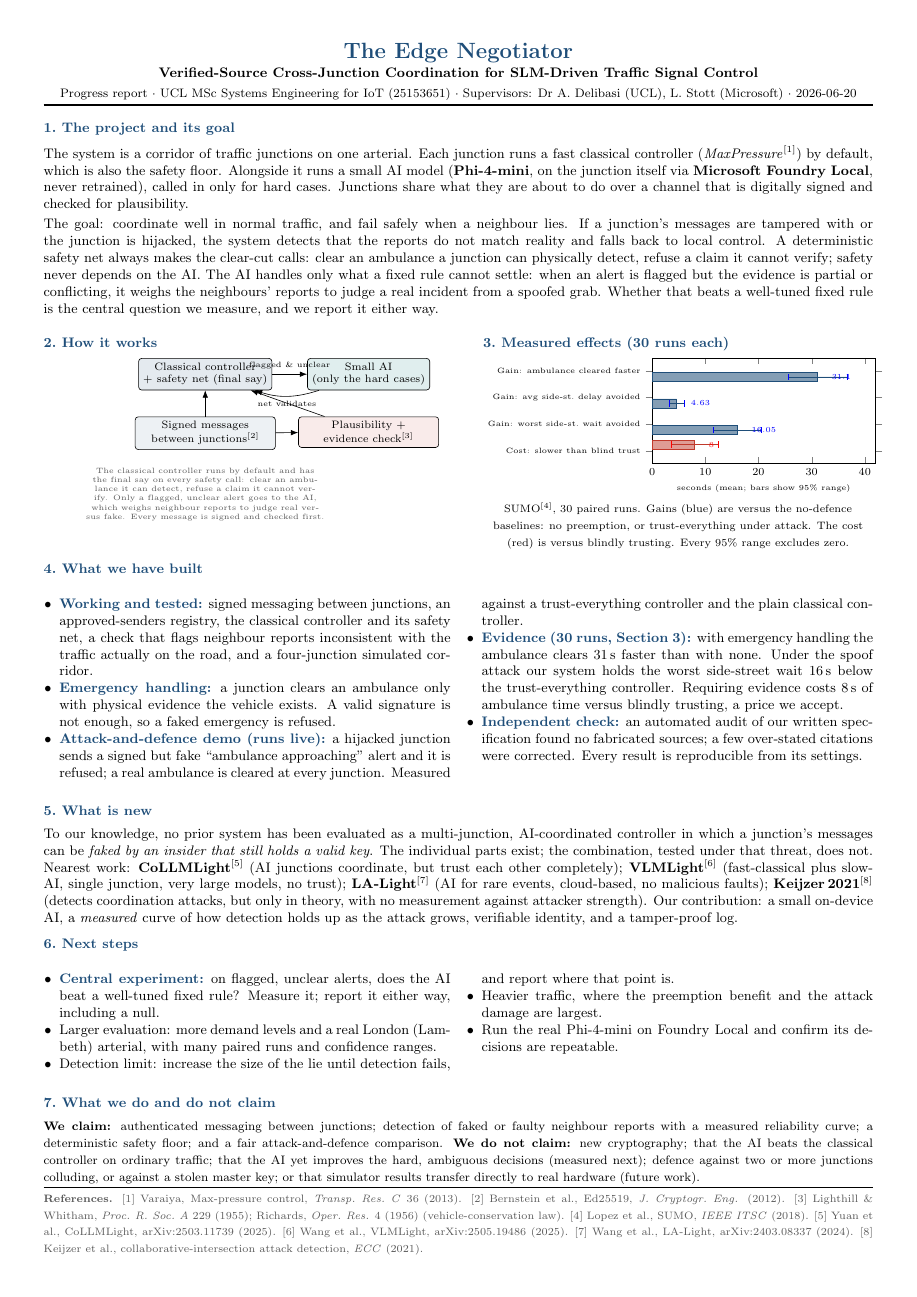
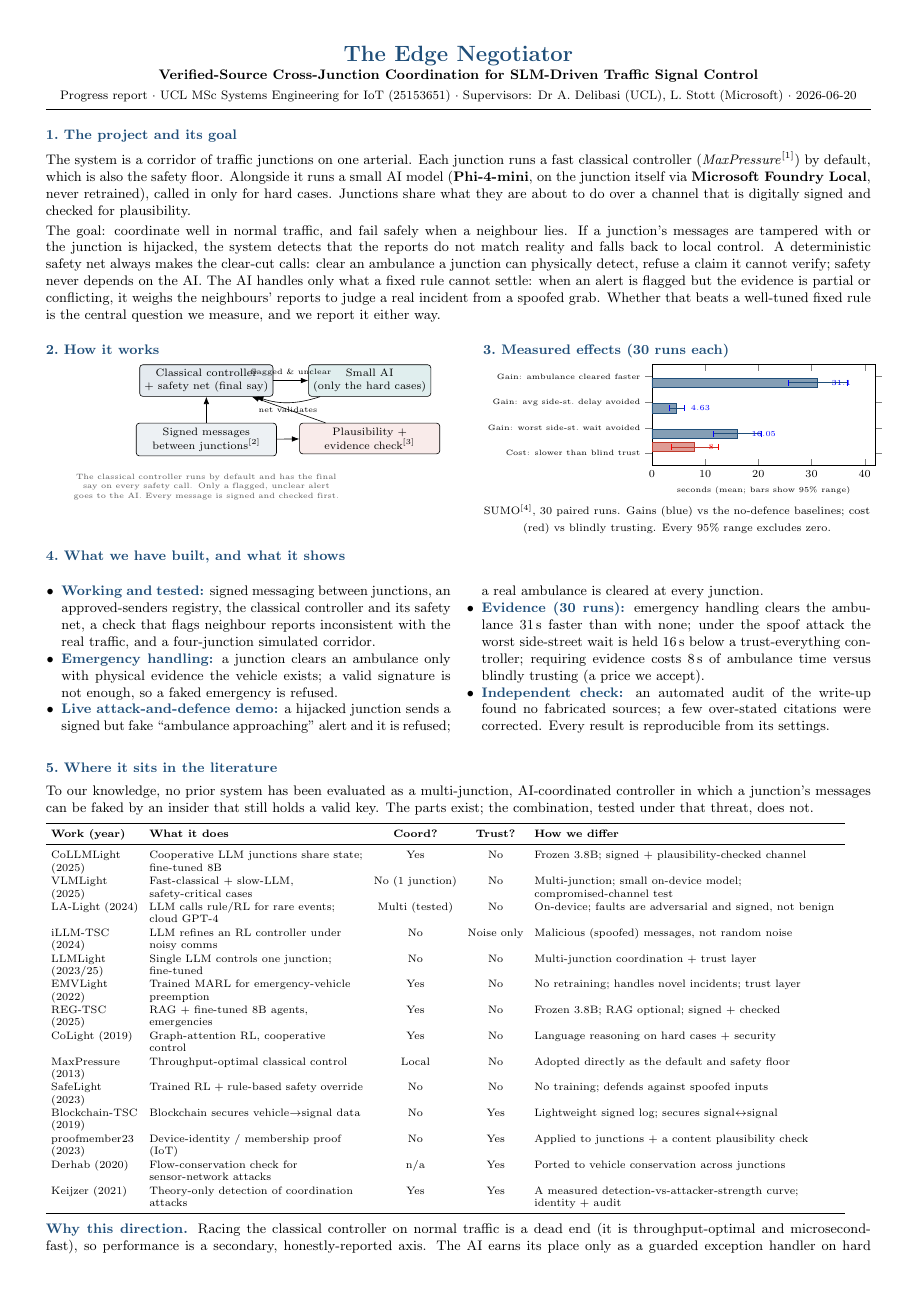
Before and after one commit to ebenezer-isaac/edge-traffic-negotiator, a LaTeX document (05-supervision/report/edge-negotiator-report.tex): the whole page before the commit and page 1 of 2 after it. Compiled offline with pdfLaTeX.

Commit message:
@ docs(report): single all-inclusive 2-page report for both supervisors
Merged the separate Akin (survey + direction) and Lee (value/KPIs) material
into one self-contained 2-page A4 report: scope, architecture diagram,
measured 30-run results chart, what-is-built, a 14-work literature survey
table, why-this-direction, value/success indicators, next steps, and the
do/do-not-claim boundary. No em dashes; all numbers verified against the
n=30 data; honest caveats included (coordination verified but not yet
causal in normal traffic; AI not yet doing the ambiguous decision).
@

```diff
--- a/05-supervision/report/edge-negotiator-report.tex
+++ b/05-supervision/report/edge-negotiator-report.tex
@@ -1,13 +1,15 @@
 \documentclass[10pt]{article}
-\usepackage[a4paper,margin=1.0cm]{geometry}
+\usepackage[a4paper,margin=1.05cm]{geometry}
 \usepackage{tikz}
 \usepackage{pgfplots}
 \pgfplotsset{compat=1.18}
-\usetikzlibrary{arrows.meta,positioning,shapes.geometric}
+\usetikzlibrary{arrows.meta,positioning}
 \usepackage{xcolor}
 \usepackage{enumitem}
 \usepackage{multicol}
 \usepackage{titlesec}
+\usepackage{array}
+\usepackage{booktabs}
 \usepackage[hidelinks]{hyperref}
 
 \definecolor{nbblue}{HTML}{1F4E79}
@@ -17,10 +19,11 @@
 
 \setlength{\parindent}{0pt}
 \setlength{\parskip}{2pt}
-\titlespacing{\section}{0pt}{4pt}{2pt}
+\titlespacing{\section}{0pt}{5pt}{2pt}
 \titleformat{\section}{\normalfont\bfseries\color{nbblue}\small}{}{0pt}{}
 \setlist[itemize]{leftmargin=1.1em,itemsep=0pt,topsep=1pt,parsep=0pt}
 \pagestyle{empty}
+\renewcommand{\arraystretch}{1.1}
 
 \newcommand{\hd}[1]{{\color{nbblue}\textbf{#1}}}
 
@@ -62,7 +65,7 @@ The goal: coordinate well in normal traffic, and fail safely when a neighbour li
 \draw[->] (bus) -- (gate);
 \draw[->] (gate) -- (mp);
 \node[below=3mm of bus,font=\tiny,text width=6.3cm,align=center,color=nbgrey]
-  {The classical controller runs by default and has the final say on every safety call: clear an ambulance it can detect, refuse a claim it cannot verify. Only a flagged, unclear alert goes to the AI, which weighs neighbour reports to judge real versus fake. Every message is signed and checked first.};
+  {The classical controller runs by default and has the final say on every safety call. Only a flagged, unclear alert goes to the AI. Every message is signed and checked first.};
 \end{tikzpicture}
 \end{minipage}\hfill
 \begin{minipage}[t]{0.47\textwidth}
@@ -70,48 +73,63 @@ The goal: coordinate well in normal traffic, and fail safely when a neighbour li
 \centering
 \begin{tikzpicture}
 \begin{axis}[
-  width=6.7cm,height=4.0cm,font=\scriptsize,
-  xbar,xmin=0,xmax=42,
-  bar width=6pt,
-  enlarge y limits=0.16,
-  xlabel={seconds (mean; bars show 95\% range)},
-  xlabel style={font=\tiny},
+  width=6.7cm,height=3.9cm,font=\scriptsize,
+  xbar,xmin=0,xmax=42,bar width=6pt,enlarge y limits=0.16,
+  xlabel={seconds (mean; bars show 95\% range)},xlabel style={font=\tiny},
   ytick={0,1,2,3},
   yticklabels={Cost: slower than blind trust,Gain: worst side-st.\ wait avoided,Gain: avg side-st.\ delay avoided,Gain: ambulance cleared faster},
   yticklabel style={font=\tiny,align=right},
   nodes near coords,nodes near coords style={font=\tiny},
   every node near coord/.append style={xshift=6pt}]
-\addplot+[draw=nbblue,fill=nbblue!55,
-  error bars/.cd,x dir=both,x explicit] coordinates {
-  (16.05,1)+-(4.47,0)
-  (4.63,2) +-(1.37,0)
-  (31.1,3) +-(5.55,0)};
-\addplot+[draw=nbred,fill=nbred!50,
-  error bars/.cd,x dir=both,x explicit] coordinates {
-  (8.0,0)  +-(4.39,0)};
+\addplot+[draw=nbblue,fill=nbblue!55,error bars/.cd,x dir=both,x explicit] coordinates {
+  (16.05,1)+-(4.47,0) (4.63,2)+-(1.37,0) (31.1,3)+-(5.55,0)};
+\addplot+[draw=nbred,fill=nbred!50,error bars/.cd,x dir=both,x explicit] coordinates {
+  (8.0,0)+-(4.39,0)};
 \end{axis}
 \end{tikzpicture}\\[-1pt]
-{\scriptsize SUMO$^{[4]}$, 30 paired runs. Gains (blue) are versus the no-defence baselines: no preemption, or trust-everything under attack. The cost (red) is versus blindly trusting. Every 95\% range excludes zero.}
+{\scriptsize SUMO$^{[4]}$, 30 paired runs. Gains (blue) vs the no-defence baselines; cost (red) vs blindly trusting. Every 95\% range excludes zero.}
 \end{minipage}
 
 %==================== PROGRESS ====================
 \vspace{1pt}
-\section{4.\ What we have built}
+\section{4.\ What we have built, and what it shows}
 \begin{multicols}{2}
 \begin{itemize}
-\item \hd{Working and tested:} signed messaging between junctions, an approved-senders registry, the classical controller and its safety net, a check that flags neighbour reports inconsistent with the traffic actually on the road, and a four-junction simulated corridor.
-\item \hd{Emergency handling:} a junction clears an ambulance only with physical evidence the vehicle exists. A valid signature is not enough, so a faked emergency is refused.
-\item \hd{Attack-and-defence demo (runs live):} a hijacked junction sends a signed but fake ``ambulance approaching'' alert and it is refused; a real ambulance is cleared at every junction. Measured against a trust-everything controller and the plain classical controller.
-\item \hd{Evidence (30 runs, Section 3):} with emergency handling the ambulance clears 31\,s faster than with none. Under the spoof attack our system holds the worst side-street wait 16\,s below the trust-everything controller. Requiring evidence costs 8\,s of ambulance time versus blindly trusting, a price we accept.
-\item \hd{Independent check:} an automated audit of our written specification found no fabricated sources; a few over-stated citations were corrected. Every result is reproducible from its settings.
+\item \hd{Working and tested:} signed messaging between junctions, an approved-senders registry, the classical controller and its safety net, a check that flags neighbour reports inconsistent with the real traffic, and a four-junction simulated corridor.
+\item \hd{Emergency handling:} a junction clears an ambulance only with physical evidence the vehicle exists; a valid signature is not enough, so a faked emergency is refused.
+\item \hd{Live attack-and-defence demo:} a hijacked junction sends a signed but fake ``ambulance approaching'' alert and it is refused; a real ambulance is cleared at every junction.
+\item \hd{Evidence (30 runs):} emergency handling clears the ambulance 31\,s faster than with none; under the spoof attack the worst side-street wait is held 16\,s below a trust-everything controller; requiring evidence costs 8\,s of ambulance time versus blindly trusting (a price we accept).
+\item \hd{Independent check:} an automated audit of the write-up found no fabricated sources; a few over-stated citations were corrected. Every result is reproducible from its settings.
 \end{itemize}
 \end{multicols}
 
-%==================== NOVELTY ====================
-\vspace{-2pt}
-\section{5.\ What is new}
-To our knowledge, no prior system has been evaluated as a multi-junction, AI-coordinated controller in which a junction's messages can be \emph{faked by an insider that still holds a valid key}. The individual parts exist; the combination, tested under that threat, does not. Nearest work: \textbf{CoLLMLight}$^{[5]}$ (AI junctions coordinate, but trust each other completely); \textbf{VLMLight}$^{[6]}$ (fast-classical plus slow-AI, single junction, very large models, no trust); \textbf{LA-Light}$^{[7]}$ (AI for rare events, cloud-based, no malicious faults); \textbf{Keijzer\,2021}$^{[8]}$ (detects coordination attacks, but only in theory, with no measurement against attacker strength). Our contribution: a small on-device AI, a \emph{measured} curve of how detection holds up as the attack grows, verifiable identity, and a tamper-proof log.
+%==================== SURVEY ====================
+\vspace{-1pt}
+\section{5.\ Where it sits in the literature}
+To our knowledge, no prior system has been evaluated as a multi-junction, AI-coordinated controller in which a junction's messages can be faked by an insider that still holds a valid key. The parts exist; the combination, tested under that threat, does not.
 
-%==================== NEXT ====================
-\section{6.\ Next steps}
-\begin{multicols}{2}
+\vspace{2pt}
+{\scriptsize\setlength{\tabcolsep}{3.5pt}
+\begin{tabular}{>{\raggedright\arraybackslash}p{2.0cm} >{\raggedright\arraybackslash}p{4.9cm} c c >{\raggedright\arraybackslash}p{7.0cm}}
+\toprule
+\textbf{Work (year)} & \textbf{What it does} & \textbf{Coord?} & \textbf{Trust?} & \textbf{How we differ} \\
+\midrule
+CoLLMLight (2025) & Cooperative LLM junctions share state; fine-tuned 8B & Yes & No & Frozen 3.8B; signed + plausibility-checked channel \\
+VLMLight (2025) & Fast-classical + slow-LLM, safety-critical cases & No (1 junction) & No & Multi-junction; small on-device model; compromised-channel test \\
+LA-Light (2024) & LLM calls rule/RL for rare events; cloud GPT-4 & Multi (tested) & No & On-device; faults are adversarial and signed, not benign \\
+iLLM-TSC (2024) & LLM refines an RL controller under noisy comms & No & Noise only & Malicious (spoofed) messages, not random noise \\
+LLMLight (2023/25) & Single LLM controls one junction; fine-tuned & No & No & Multi-junction coordination + trust layer \\
+EMVLight (2022) & Trained MARL for emergency-vehicle preemption & Yes & No & No retraining; handles novel incidents; trust layer \\
+REG-TSC (2025) & RAG + fine-tuned 8B agents, emergencies & Yes & No & Frozen 3.8B; RAG optional; signed + checked \\
+CoLight (2019) & Graph-attention RL, cooperative control & Yes & No & Language reasoning on hard cases + security \\
+MaxPressure (2013) & Throughput-optimal classical control & Local & No & Adopted directly as the default and safety floor \\
+SafeLight (2023) & Trained RL + rule-based safety override & No & No & No training; defends against spoofed inputs \\
+Blockchain-TSC (2019) & Blockchain secures vehicle$\rightarrow$signal data & No & Yes & Lightweight signed log; secures signal$\leftrightarrow$signal \\
+proofmember23 (2023) & Device-identity / membership proof (IoT) & No & Yes & Applied to junctions + a content plausibility check \\
+Derhab (2020) & Flow-conservation check for sensor-network attacks & n/a & Yes & Ported to vehicle conservation across junctions \\
+Keijzer (2021) & Theory-only detection of coordination attacks & Yes & Yes & A measured detection-vs-attacker-strength curve; identity + audit \\
+\bottomrule
+\end{tabular}}
+
+\vspace{3pt}
+\hd{Why this direction.} Racing the classical controller on normal traffic is a dead end (it is throughput-optimal and microsecond-fast), so performance is a secondary, honestly-reported axis. The AI earns its place only as a guarded exception handler on hard cases. The headline is robustness: detecting and degrading safely under an authenticated-but-lying neighbour, which signatures alone cannot catch. We use SUMO (it models emergency vehicles and lane blockage), a signed hash-chained log rather than a heavyweight blockchain (one city authority, one trust domain), and a permissioned key registry rather than full decentralised identity.
@@ -118,6 +161 @@ To our knowledge, no prior system has been evaluated as a multi-junction, AI-coo
 \begin{itemize}
-\item \hd{Central experiment:} on flagged, unclear alerts, does the AI beat a well-tuned fixed rule? Measure it; report it either way, including a null.
-\item Larger evaluation: more demand levels and a real London (Lambeth) arterial, with many paired runs and confidence ranges.
-\item Detection limit: increase the size of the lie until detection fails, and report where that point is.
-\item Heavier traffic, where the preemption benefit and the attack damage are largest.
-\item Run the real Phi-4-mini on Foundry Local and confirm its decisions are repeatable.
@@ -124,7 +167 @@ To our knowledge, no prior system has been evaluated as a multi-junction, AI-coo
 \end{itemize}
-\end{multicols}
-
-%==================== HONESTY ====================
-\vspace{-1pt}
-\section{7.\ What we do and do not claim}
-{\footnotesize \textbf{We claim:} authenticated messaging between junctions; detection of faked or faulty neighbour reports with a measured reliability curve; a deterministic safety floor; and a fair attack-and-defence comparison. \textbf{We do not claim:} new cryptography; that the AI beats the classical controller on ordinary traffic; that the AI yet improves the hard, ambiguous decisions (measured next); defence against two or more junctions colluding, or against a stolen master key; or that simulator results transfer directly to real hardware (future work).}
@@ -131,6 +174,6 @@ To our knowledge, no prior system has been evaluated as a multi-junction, AI-coo
 
 %==================== REFS ====================
-\vspace{2pt}
+\vspace{3pt}
 \hrule
 \vspace{2pt}
 {\scriptsize\color{nbgrey}
@@ -141,7 +184,6 @@ To our knowledge, no prior system has been evaluated as a multi-junction, AI-coo
 [4] Lopez et al., SUMO, \emph{IEEE ITSC} (2018).
 [5] Yuan et al., CoLLMLight, arXiv:2503.11739 (2025).
 [6] Wang et al., VLMLight, arXiv:2505.19486 (2025).
-[7] Wang et al., LA-Light, arXiv:2403.08337 (2024).
-[8] Keijzer et al., collaborative-intersection attack detection, \emph{ECC} (2021).
+[7] Wang et al., LA-Light, arXiv:2403.08337 (2024). Also: iLLM-TSC arXiv:2407.06025; LLMLight arXiv:2312.16044; EMVLight arXiv:2206.13441; REG-TSC arXiv:2510.26242; CoLight arXiv:1905.05717; SafeLight arXiv:2211.10871; Blockchain-TSC arXiv:1906.02628; proofmember arXiv:2310.08163; Derhab \emph{Sensors} 20(21):6106 (2020); Keijzer \emph{ECC} (2021).
 }
 \end{document}
```
Also changed, not shown: 05-supervision/report/edge-negotiator-report.pdf, 05-supervision/report/edge-negotiator-report.tex (38 more changed lines).
